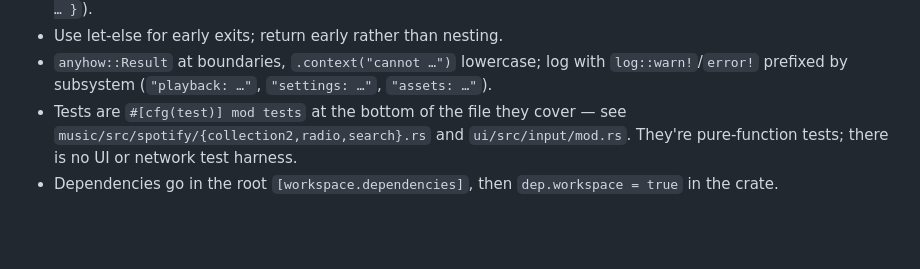
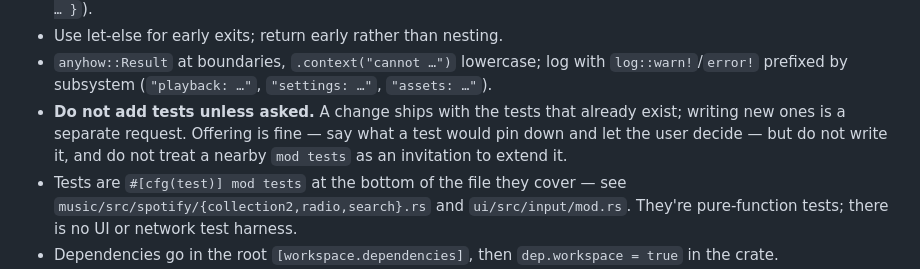
Before and after one commit to Hato1125/sonora, a Markdown page: CLAUDE.md, the part around the change. Drawn GitHub-style; blank space fills up the shorter version.

Commit message:
docs: do not add tests unless asked

```diff
--- a/CLAUDE.md
+++ b/CLAUDE.md
@@ -573,6 +573,9 @@ distributing unlicensed code.
 - Use let-else for early exits; return early rather than nesting.
 - `anyhow::Result` at boundaries, `.context("cannot …")` lowercase; log with `log::warn!`/`error!`
   prefixed by subsystem (`"playback: …"`, `"settings: …"`, `"assets: …"`).
+- **Do not add tests unless asked.** A change ships with the tests that already exist; writing new
+  ones is a separate request. Offering is fine — say what a test would pin down and let the user
+  decide — but do not write it, and do not treat a nearby `mod tests` as an invitation to extend it.
 - Tests are `#[cfg(test)] mod tests` at the bottom of the file they cover — see
   `music/src/spotify/{collection2,radio,search}.rs` and `ui/src/input/mod.rs`. They're pure-function tests;
   there is no UI or network test harness.
```
